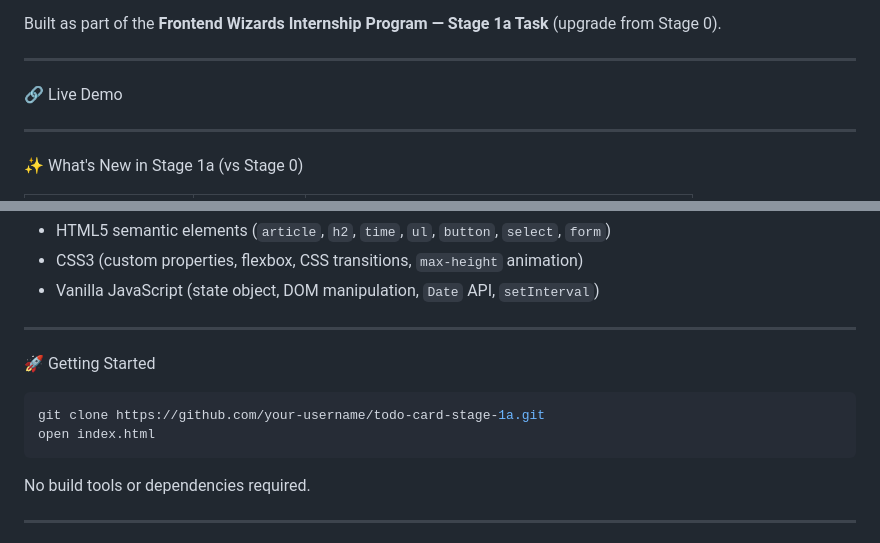
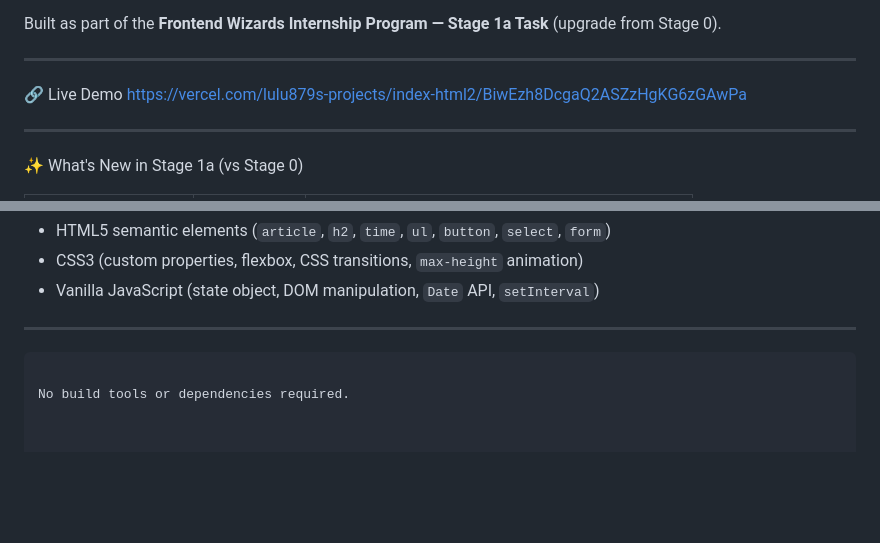
Before and after one commit to lulu879/Index.html, a Markdown page: README.md, 2 parts joined by grey strips. Drawn GitHub-style; blank space fills up the shorter version.

Commit message:
Update README with live demo and remove instructions
Removed getting started instructions and added a live demo link.

````diff
--- a/README.md
+++ b/README.md
@@ -8,7 +8,7 @@ Built as part of the **Frontend Wizards Internship Program — Stage 1a Task** (
 ---
 
  🔗 Live Demo
-
+https://vercel.com/lulu879s-projects/index-html2/BiwEzh8DcgaQ2ASZzHgKG6zGAwPa
 
 
 ---
@@ -105,11 +105,6 @@ Stage 0 (preserved)
 
 ---
 
- 🚀 Getting Started
-
-```bash
-git clone https://github.com/your-username/todo-card-stage-1a.git
-open index.html
 ```
 
 No build tools or dependencies required.
````
